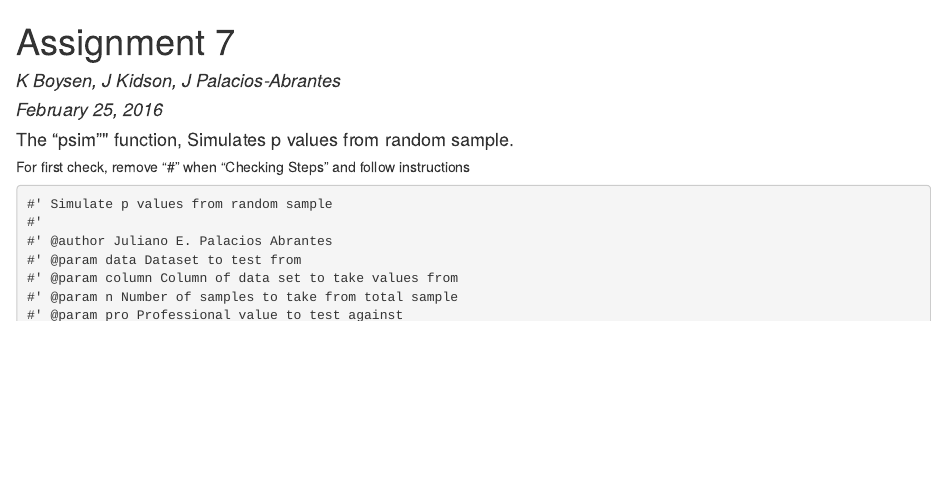
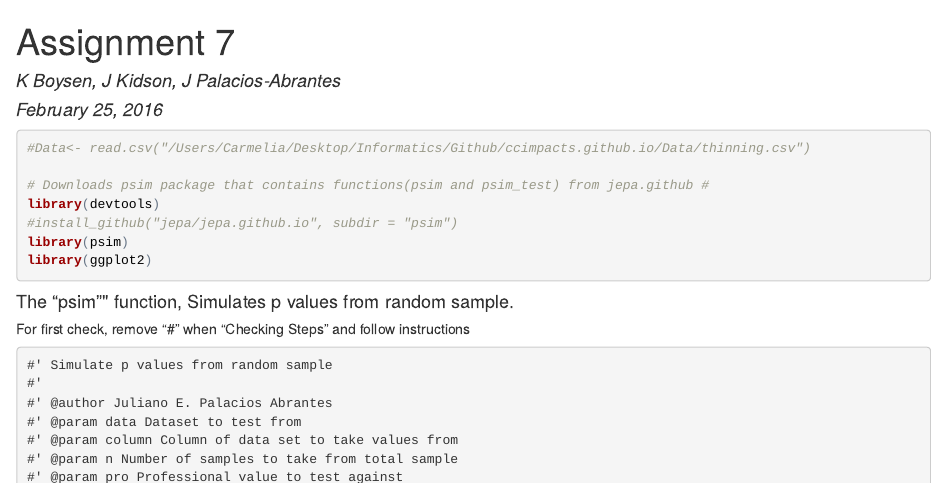
Before and after one commit to bbest/ccimpacts.github.io, an R Markdown document (Assignment_7.Rmd): the page in a window 1100 px wide, from its top. The pictures show the output file Assignment_7.html that the author committed with the source, opened offline.

Commit message:
Final touches to assingment 7

````diff
--- a/Assignment 7.Rmd
+++ b/Assignment_7.Rmd
@@ -5,13 +5,13 @@ date: "February 25, 2016"
 output: html_document
 ---
 
-```{r Data Import and libraries needed, echo=F, warning=F, message=F}
+```{r Data Import and libraries needed, echo=T, warning=F, message=F}
 #Data<- read.csv("/Users/Carmelia/Desktop/Informatics/Github/ccimpacts.github.io/Data/thinning.csv")
 
+# Downloads psim package that contains functions(psim and psim_test) from jepa.github #
+library(devtools)
+#install_github("jepa/jepa.github.io", subdir = "psim")
 library(psim)
-# #If you dont have psim #
-library(devtools)
-# install_github("jepa/jepa.github.io", subdir = "psim")
 library(ggplot2)
 ```
 
````
Also changed, not shown: index.rmd (+4 -0 lines), Assignment_7.html, sankey_test_rmd.html, wk06_group.html, wk_05group.html.
